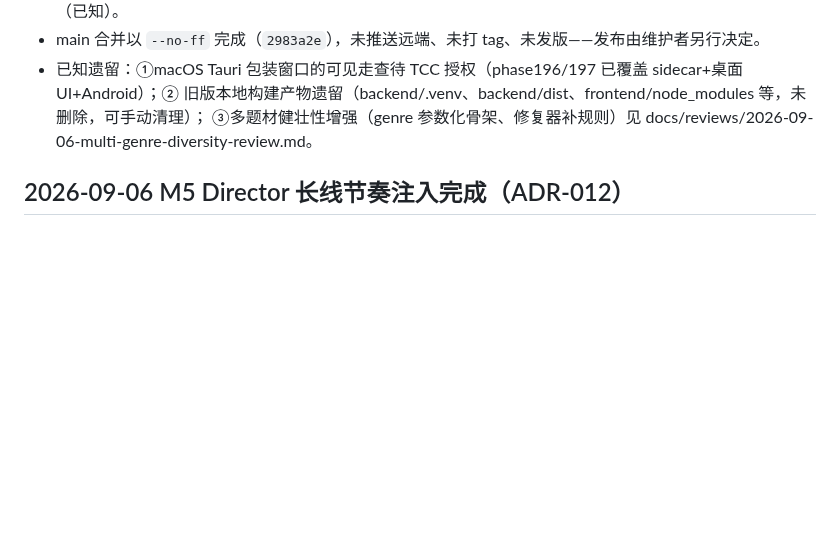
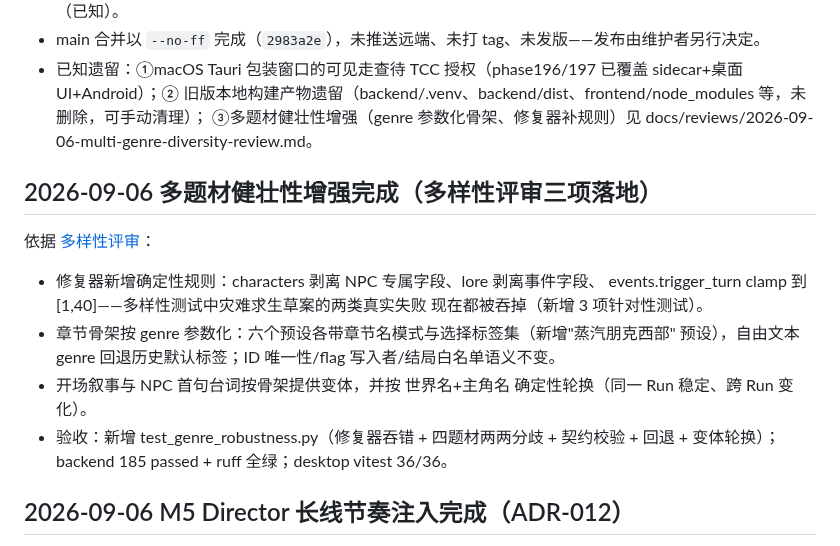
Before and after one commit to b31o8321/dzmm, a Markdown page: docs/ACTIVE_DELIVERY_INDEX.md, the part around the change. GitHub-like rendering; blank space fills up the shorter version.

Commit message:
docs: INDEX records multi-genre robustness completion

```diff
--- a/docs/ACTIVE_DELIVERY_INDEX.md
+++ b/docs/ACTIVE_DELIVERY_INDEX.md
@@ -17,6 +17,20 @@ backend/ desktop/ mobile/ contracts/ eval/ packaging/）
 - 已知遗留：①macOS Tauri 包装窗口的可见走查待 TCC 授权（phase196/197 已覆盖 sidecar+桌面 UI+Android）；②
   旧版本地构建产物遗留（backend/.venv、backend/dist、frontend/node_modules 等，未删除，可手动清理）；
   ③多题材健壮性增强（genre 参数化骨架、修复器补规则）见 docs/reviews/2026-09-06-multi-genre-diversity-review.md。
+
+## 2026-09-06 多题材健壮性增强完成（多样性评审三项落地）
+
+依据 [多样性评审](reviews/2026-09-06-multi-genre-diversity-review.md)：
+
+- 修复器新增确定性规则：characters 剥离 NPC 专属字段、lore 剥离事件字段、
+  events.trigger_turn clamp 到 [1,40]——多样性测试中灾难求生草案的两类真实失败
+  现在都被吞掉（新增 3 项针对性测试）。
+- 章节骨架按 genre 参数化：六个预设各带章节名模式与选择标签集（新增"蒸汽朋克西部"
+  预设），自由文本 genre 回退历史默认标签；ID 唯一性/flag 写入者/结局白名单语义不变。
+- 开场叙事与 NPC 首句台词按骨架提供变体，并按 世界名+主角名 确定性轮换（同一 Run
+  稳定、跨 Run 变化）。
+- 验收：新增 test_genre_robustness.py（修复器吞错 + 四题材两两分歧 + 契约校验 +
+  回退 + 变体轮换）；backend 185 passed + ruff 全绿；desktop vitest 36/36。
 
 ## 2026-09-06 M5 Director 长线节奏注入完成（ADR-012）
 
```
